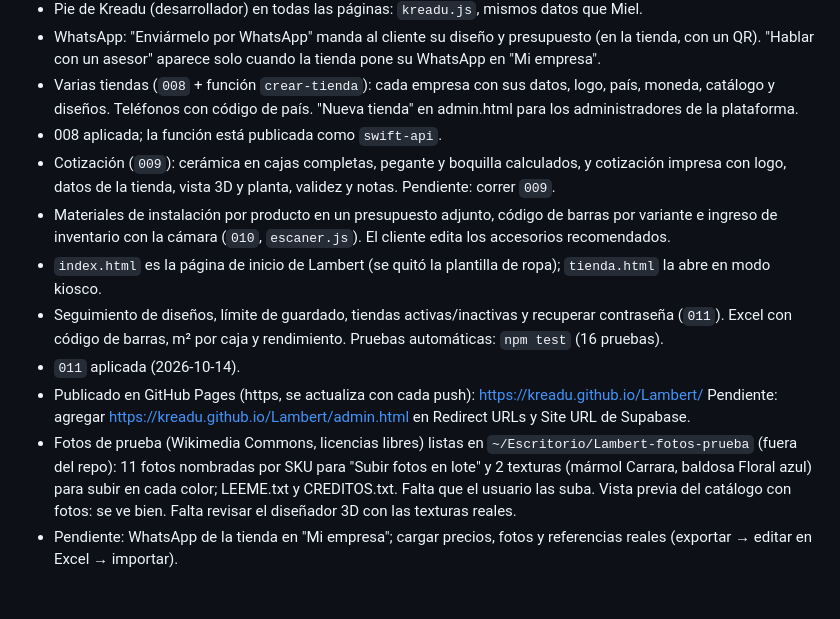
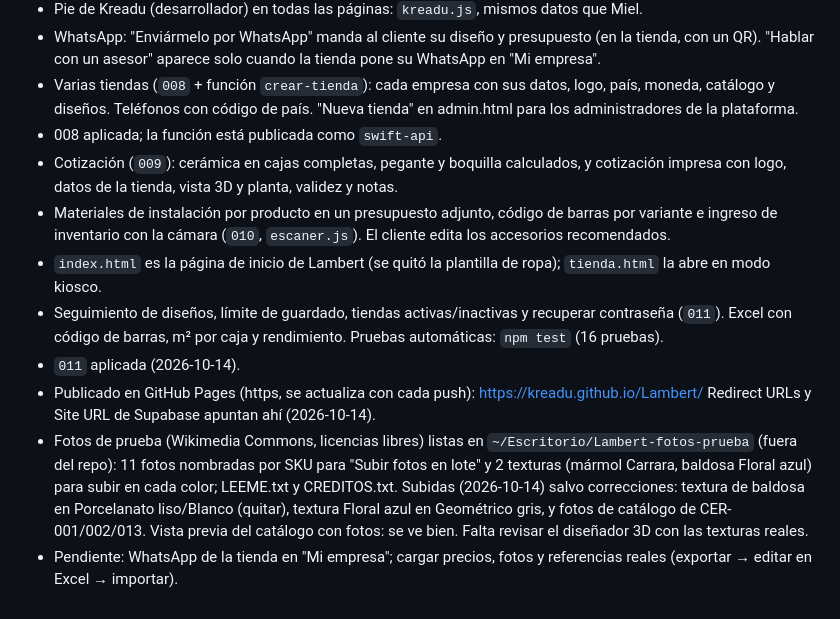
Before and after one commit to Kreadu/Lambert, a Markdown page: docs/PLAN.md, the part around the change. Drawn GitHub-style.

Commit message:
docs: estado de fotos, Redirect URLs y pendientes
Co-Authored-By: Claude Opus 5.5 <noreply@anthropic.com>

```diff
--- a/docs/PLAN.md
+++ b/docs/PLAN.md
@@ -43,7 +43,7 @@ Del fabricante, escaneados con el celular (Polycam, KIRI) o genéricos para empe
   diseños. Teléfonos con código de país. "Nueva tienda" en admin.html para los administradores de la plataforma.
 - 008 aplicada; la función está publicada como `swift-api`.
 - Cotización (`009`): cerámica en cajas completas, pegante y boquilla calculados, y cotización impresa con
-  logo, datos de la tienda, vista 3D y planta, validez y notas. Pendiente: correr `009`.
+  logo, datos de la tienda, vista 3D y planta, validez y notas.
 - Materiales de instalación por producto en un presupuesto adjunto, código de barras por variante e ingreso de
   inventario con la cámara (`010`, `escaner.js`). El cliente edita los accesorios recomendados.
 - `index.html` es la página de inicio de Lambert (se quitó la plantilla de ropa); `tienda.html` la abre en modo kiosco.
@@ -51,10 +51,10 @@ Del fabricante, escaneados con el celular (Polycam, KIRI) o genéricos para empe
   Excel con código de barras, m² por caja y rendimiento. Pruebas automáticas: `npm test` (16 pruebas).
 - `011` aplicada (2026-10-14).
 - Publicado en GitHub Pages (https, se actualiza con cada push): https://kreadu.github.io/Lambert/
-  Pendiente: agregar https://kreadu.github.io/Lambert/admin.html en Redirect URLs y Site URL de Supabase.
+  Redirect URLs y Site URL de Supabase apuntan ahí (2026-10-14).
 - Fotos de prueba (Wikimedia Commons, licencias libres) listas en `~/Escritorio/Lambert-fotos-prueba`
   (fuera del repo): 11 fotos nombradas por SKU para "Subir fotos en lote" y 2 texturas (mármol Carrara,
-  baldosa Floral azul) para subir en cada color; LEEME.txt y CREDITOS.txt. Falta que el usuario las suba.
+  baldosa Floral azul) para subir en cada color; LEEME.txt y CREDITOS.txt. Subidas (2026-10-14) salvo correcciones: textura de baldosa en Porcelanato liso/Blanco (quitar), textura Floral azul en Geométrico gris, y fotos de catálogo de CER-001/002/013.
   Vista previa del catálogo con fotos: se ve bien. Falta revisar el diseñador 3D con las texturas reales.
 - Pendiente: WhatsApp de la tienda en "Mi empresa";
   cargar precios, fotos y referencias reales (exportar → editar en Excel → importar).
```
